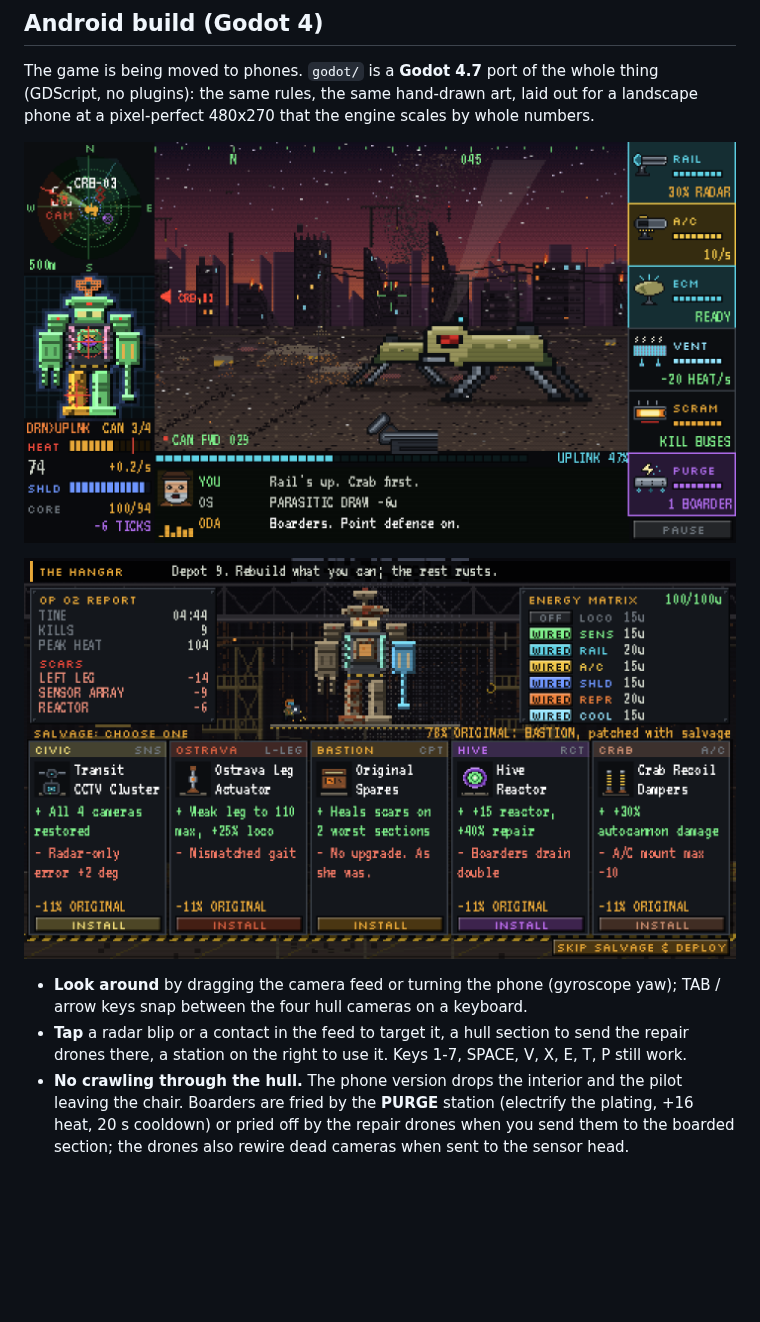
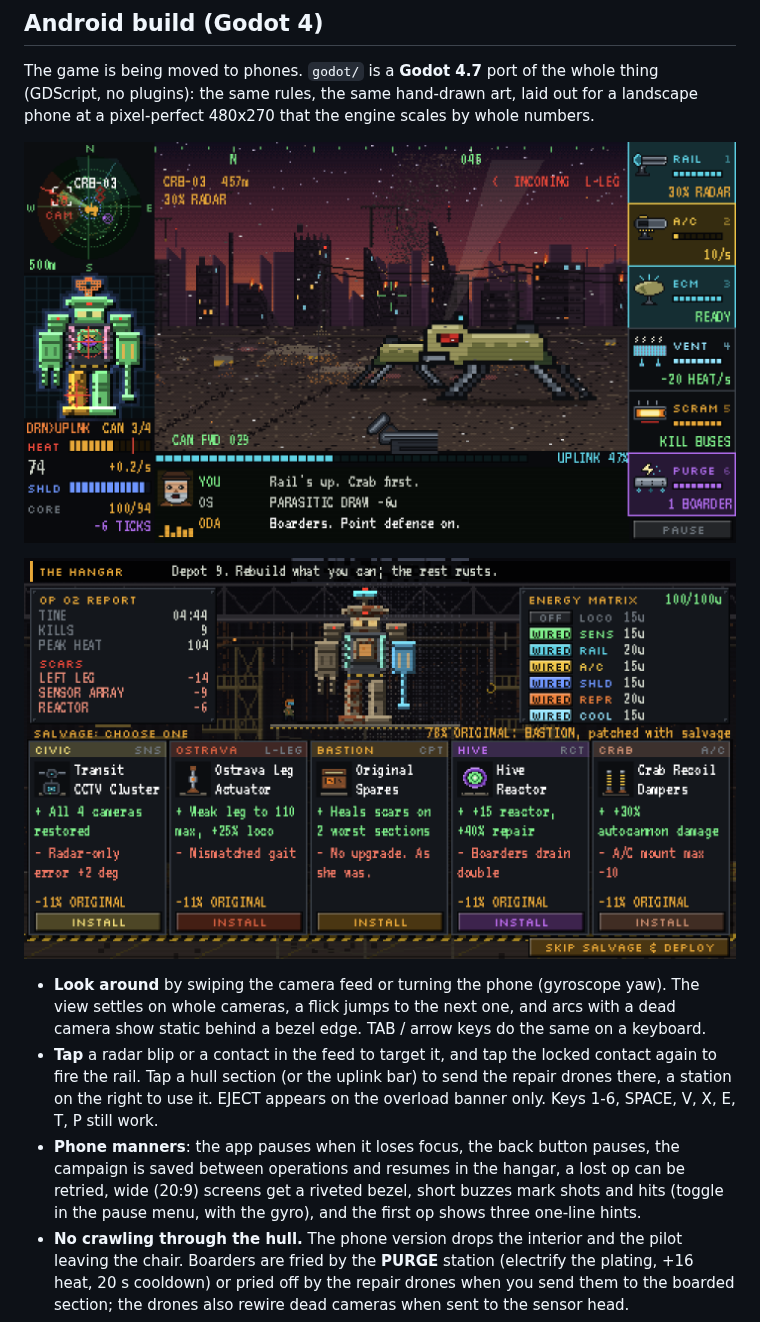
Before and after one commit to krel99/Hangar-Zero, a Markdown page: README.md, the part around the change. Rendered like a GitHub page; pictures changed too: docs/godot/combat.png, docs/godot/hangar.png; blank space fills up the shorter version.

Commit message:
Mobile loops 15-25: boot bake, hangar touch targets, tap ripples, target and incoming readouts, menu fps cap, uplink tap, haptics toggle, docs
Co-Authored-By: Claude Fable 5.1 <noreply@anthropic.com>
Claude-Session: https://claude.ai/code/session_0185kqkbtDYzfnnQofExGTRs

```diff
--- a/README.md
+++ b/README.md
@@ -24,11 +24,17 @@ at a pixel-perfect 480x270 that the engine scales by whole numbers.
 
 ![Godot hangar](docs/godot/hangar.png)
 
-- **Look around** by dragging the camera feed or turning the phone (gyroscope yaw); TAB /
-  arrow keys snap between the four hull cameras on a keyboard.
-- **Tap** a radar blip or a contact in the feed to target it, a hull section to send the
-  repair drones there, a station on the right to use it. Keys 1-7, SPACE, V, X, E, T, P still
-  work.
+- **Look around** by swiping the camera feed or turning the phone (gyroscope yaw). The view
+  settles on whole cameras, a flick jumps to the next one, and arcs with a dead camera show
+  static behind a bezel edge. TAB / arrow keys do the same on a keyboard.
+- **Tap** a radar blip or a contact in the feed to target it, and tap the locked contact
+  again to fire the rail. Tap a hull section (or the uplink bar) to send the repair drones
+  there, a station on the right to use it. EJECT appears on the overload banner only.
+  Keys 1-6, SPACE, V, X, E, T, P still work.
+- **Phone manners**: the app pauses when it loses focus, the back button pauses, the
+  campaign is saved between operations and resumes in the hangar, a lost op can be retried,
+  wide (20:9) screens get a riveted bezel, short buzzes mark shots and hits (toggle in the
+  pause menu, with the gyro), and the first op shows three one-line hints.
 - **No crawling through the hull.** The phone version drops the interior and the pilot
   leaving the chair. Boarders are fried by the **PURGE** station (electrify the plating,
   +16 heat, 20 s cooldown) or pried off by the repair drones when you send them to the boarded
```
Also changed, not shown: AGENTS.md (+8 -1 lines), docs/godot/boarded.png, docs/godot/briefing.png, docs/godot/overload.png, 5 other files.
